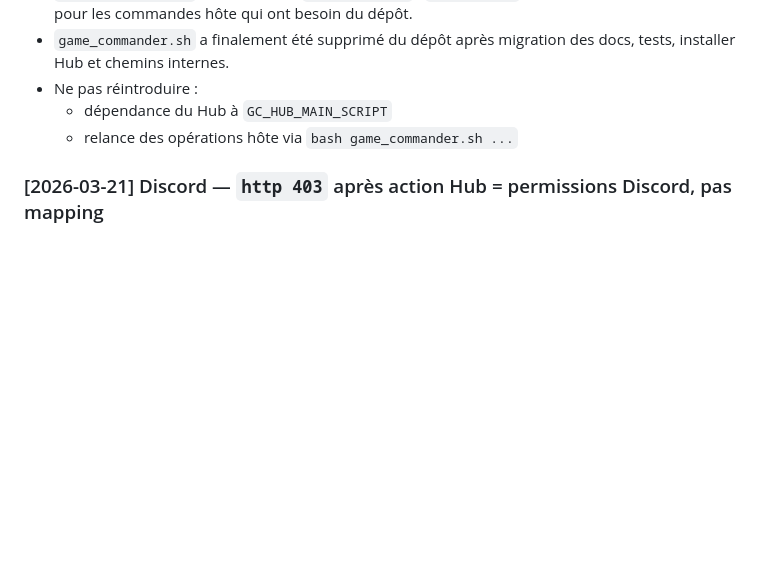
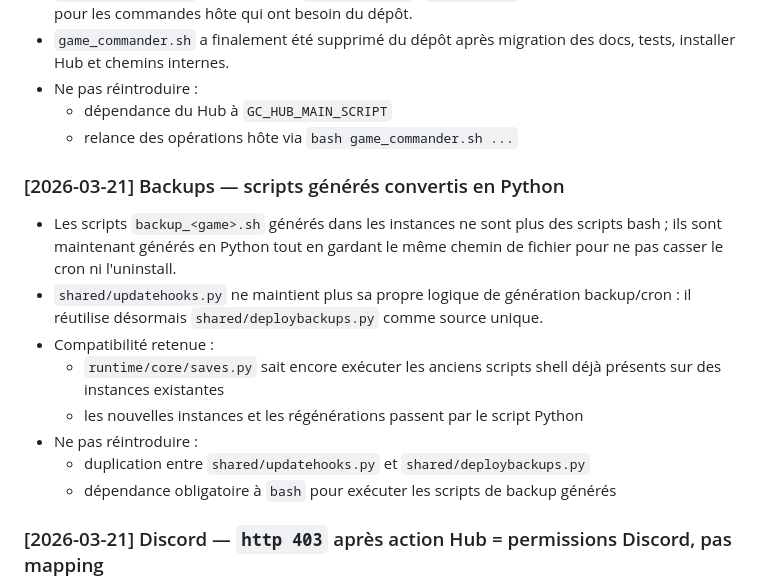
Before and after one commit to Bakatora000/game_commander, a Markdown page: Contexte/CODEX_historique.md, the part around the change. Drawn GitHub-style; blank space fills up the shorter version.

Commit message:
Save context after backup runner refactor

```diff
--- a/Contexte/CODEX_historique.md
+++ b/Contexte/CODEX_historique.md
@@ -111,6 +111,20 @@ gc/
 - Ne pas réintroduire :
   - dépendance du Hub à `GC_HUB_MAIN_SCRIPT`
   - relance des opérations hôte via `bash game_commander.sh ...`
+
+### [2026-03-21] Backups — scripts générés convertis en Python
+- Les scripts `backup_<game>.sh` générés dans les instances ne sont plus des scripts bash ;
+  ils sont maintenant générés en Python tout en gardant le même chemin de fichier pour ne
+  pas casser le cron ni l'uninstall.
+- `shared/updatehooks.py` ne maintient plus sa propre logique de génération backup/cron :
+  il réutilise désormais `shared/deploybackups.py` comme source unique.
+- Compatibilité retenue :
+  - `runtime/core/saves.py` sait encore exécuter les anciens scripts shell déjà présents
+    sur des instances existantes
+  - les nouvelles instances et les régénérations passent par le script Python
+- Ne pas réintroduire :
+  - duplication entre `shared/updatehooks.py` et `shared/deploybackups.py`
+  - dépendance obligatoire à `bash` pour exécuter les scripts de backup générés
 
 ### [2026-03-21] Discord — `http 403` après action Hub = permissions Discord, pas mapping
 - Symptôme observé :
```
Also changed, not shown: Contexte/CODEX.md (+6 -0 lines).
